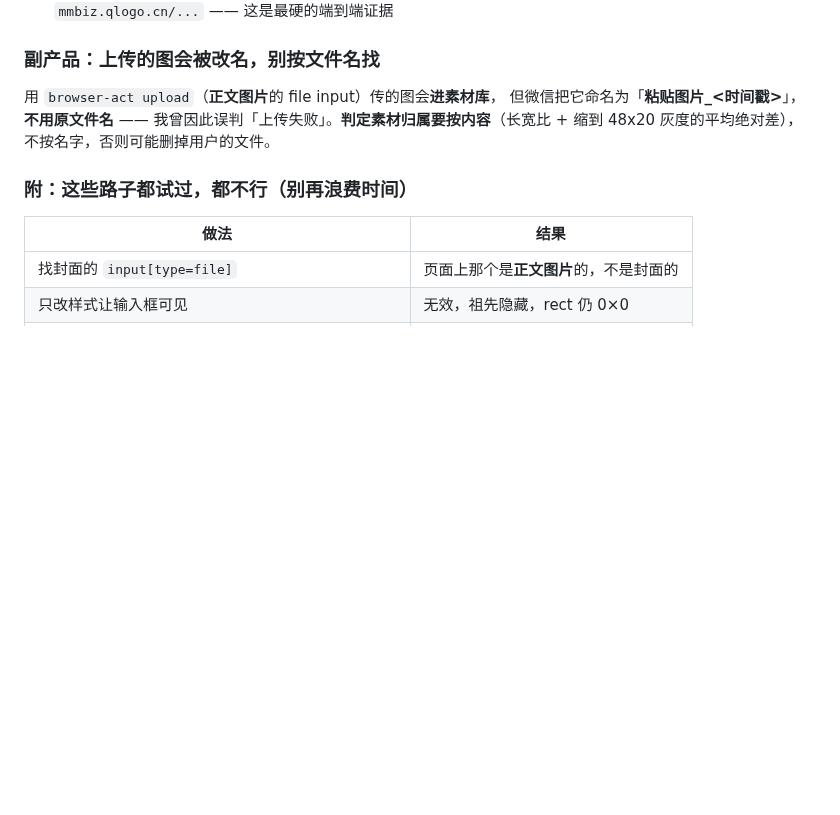
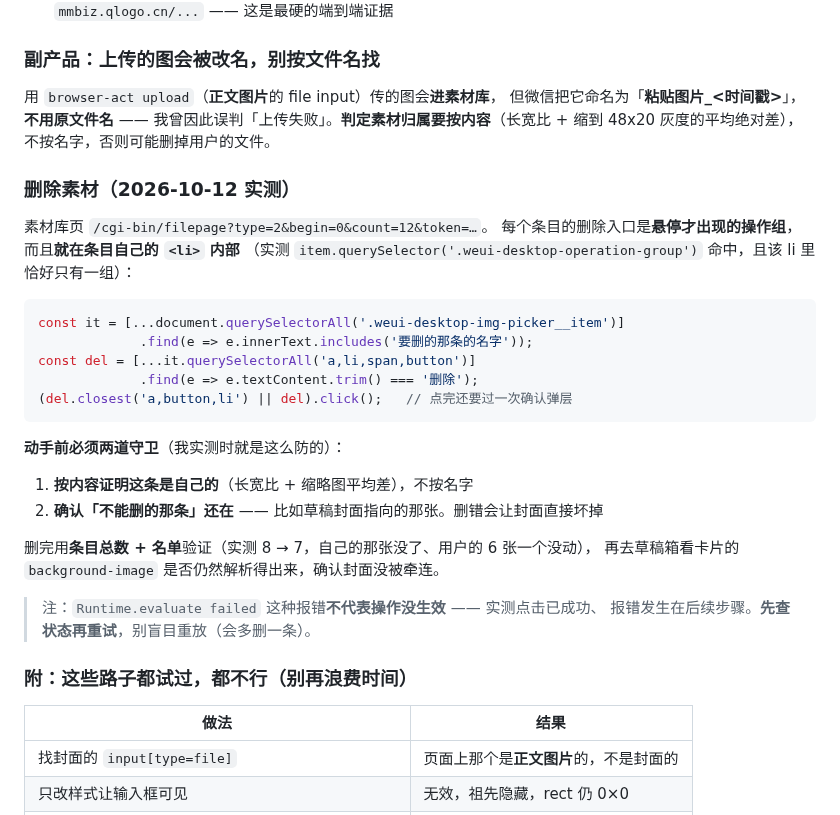
Before and after one commit to zhuobichen/zhaowen-skill, a Markdown page: clz_wechat_mp_ops/SKILL.md, the part around the change. Rendered like a GitHub page; blank space fills up the shorter version.

Commit message:
skill(更新): clz_wechat_mp_ops
- 来源: C:\Users\Administrator\.claude\skills\clz_wechat_mp_ops
- 敏感检查: 通过
- 变更: status 变更 1 项

Co-Authored-By: Claude <noreply@anthropic.com>

````diff
--- a/clz_wechat_mp_ops/SKILL.md
+++ b/clz_wechat_mp_ops/SKILL.md
@@ -287,6 +287,31 @@ ad.app_cover_auto = 0;          // 显式封面，别让它自动抓首图
 我曾因此误判「上传失败」。**判定素材归属要按内容**（长宽比 + 缩到 48x20 灰度的平均绝对差），
 不按名字，否则可能删掉用户的文件。
 
+### 删除素材（2026-10-12 实测）
+
+素材库页 `/cgi-bin/filepage?type=2&begin=0&count=12&token=…`。
+每个条目的删除入口是**悬停才出现的操作组**，而且**就在条目自己的 `<li>` 内部**
+（实测 `item.querySelector('.weui-desktop-operation-group')` 命中，且该 li 里恰好只有一组）：
+
+```js
+const it = [...document.querySelectorAll('.weui-desktop-img-picker__item')]
+             .find(e => e.innerText.includes('要删的那条的名字'));
+const del = [...it.querySelectorAll('a,li,span,button')]
+             .find(e => e.textContent.trim() === '删除');
+(del.closest('a,button,li') || del).click();   // 点完还要过一次确认弹层
+```
+
+**动手前必须两道守卫**（我实测时就是这么防的）：
+
+1. **按内容证明这条是自己的**（长宽比 + 缩略图平均差），不按名字
+2. **确认「不能删的那条」还在** —— 比如草稿封面指向的那张。删错会让封面直接坏掉
+
+删完用**条目总数 + 名单**验证（实测 8 → 7，自己的那张没了、用户的 6 张一个没动），
+再去草稿箱看卡片的 `background-image` 是否仍然解析得出来，确认封面没被牵连。
+
+> 注：`Runtime.evaluate failed` 这种报错**不代表操作没生效** —— 实测点击已成功、
+> 报错发生在后续步骤。**先查状态再重试**，别盲目重放（会多删一条）。
+
 ### 附：这些路子都试过，都不行（别再浪费时间）
 
 | 做法 | 结果 |
````
